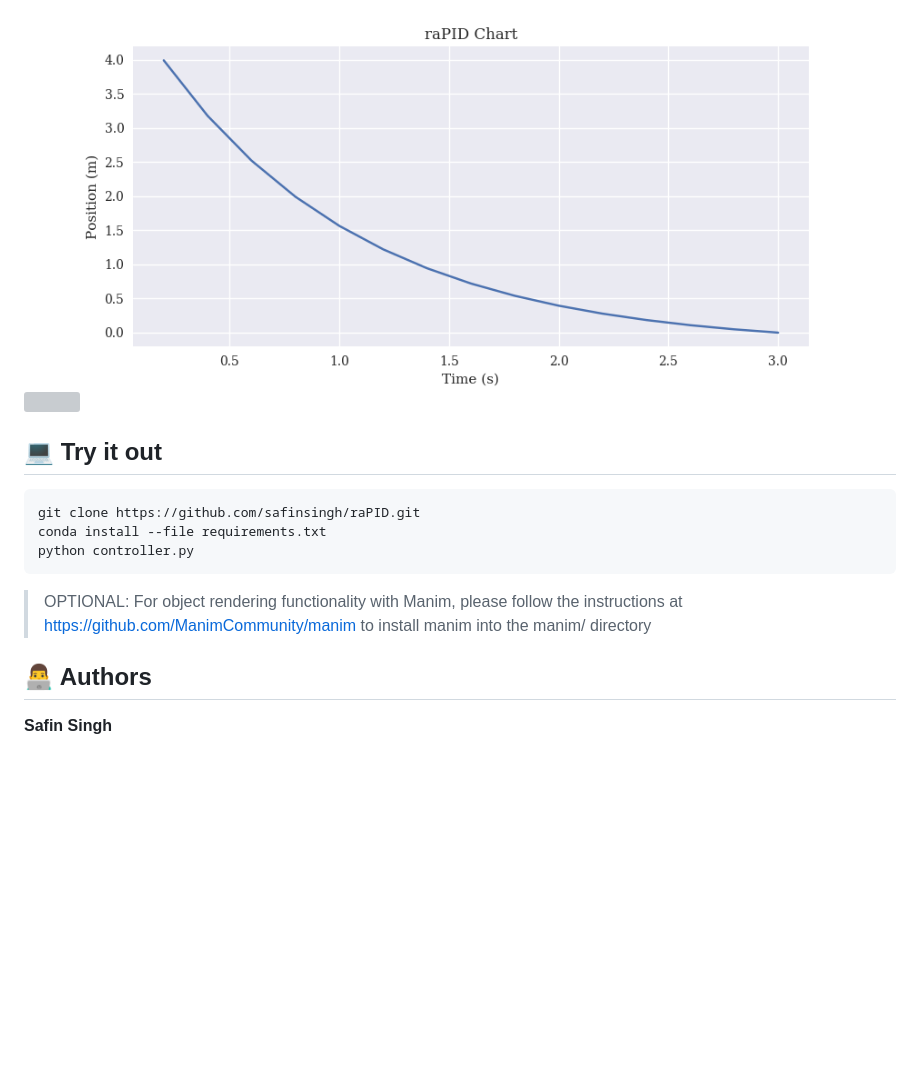
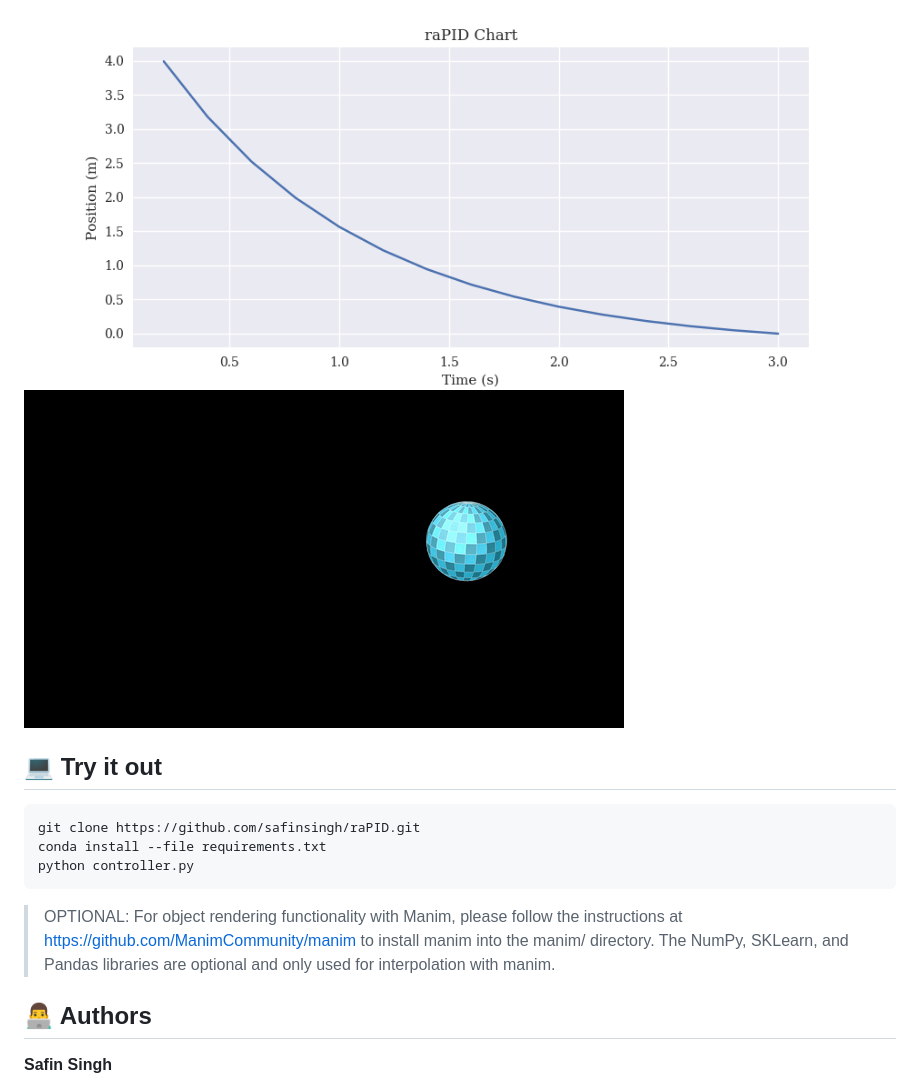
Before and after one commit to safinsingh/raPID, a Markdown page: README.md, the part around the change. Drawn GitHub-style; pictures changed too: assets/interpolation.gif (added); blank space fills up the shorter version; grey boxes are pictures that could not be loaded.

Commit message:
add smooth interpolation functionality

````diff
--- a/README.md
+++ b/README.md
@@ -15,7 +15,7 @@
 ## ✨ In Action
 
 <img src="./assets/plot.png">
-<img src="./assets/Sim.gif">
+<img src="./assets/interpolation.gif">
 
 ## 💻 Try it out
 
@@ -25,7 +25,7 @@ conda install --file requirements.txt
 python controller.py
 ```
 
-> OPTIONAL: For object rendering functionality with Manim, please follow the instructions at https://github.com/ManimCommunity/manim to install manim into the manim/ directory
+> OPTIONAL: For object rendering functionality with Manim, please follow the instructions at https://github.com/ManimCommunity/manim to install manim into the manim/ directory. The NumPy, SKLearn, and Pandas libraries are optional and only used for interpolation with manim.
 
 ## 👨‍💻 Authors
 
````
Also changed, not shown: 6 other files.
